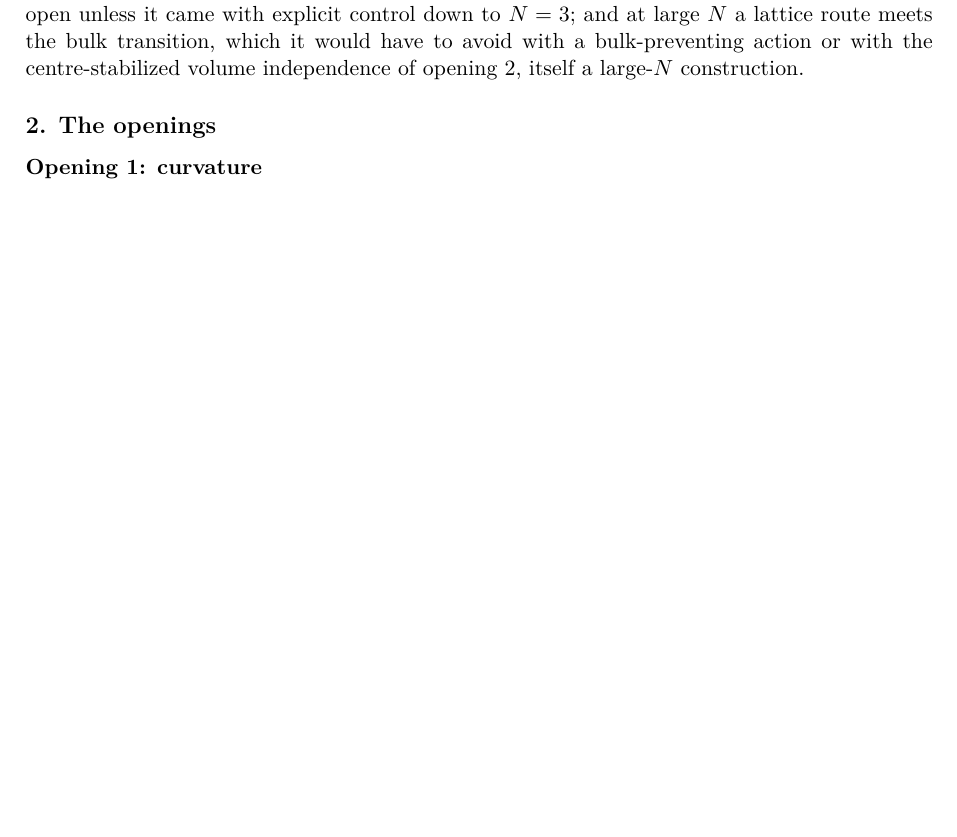
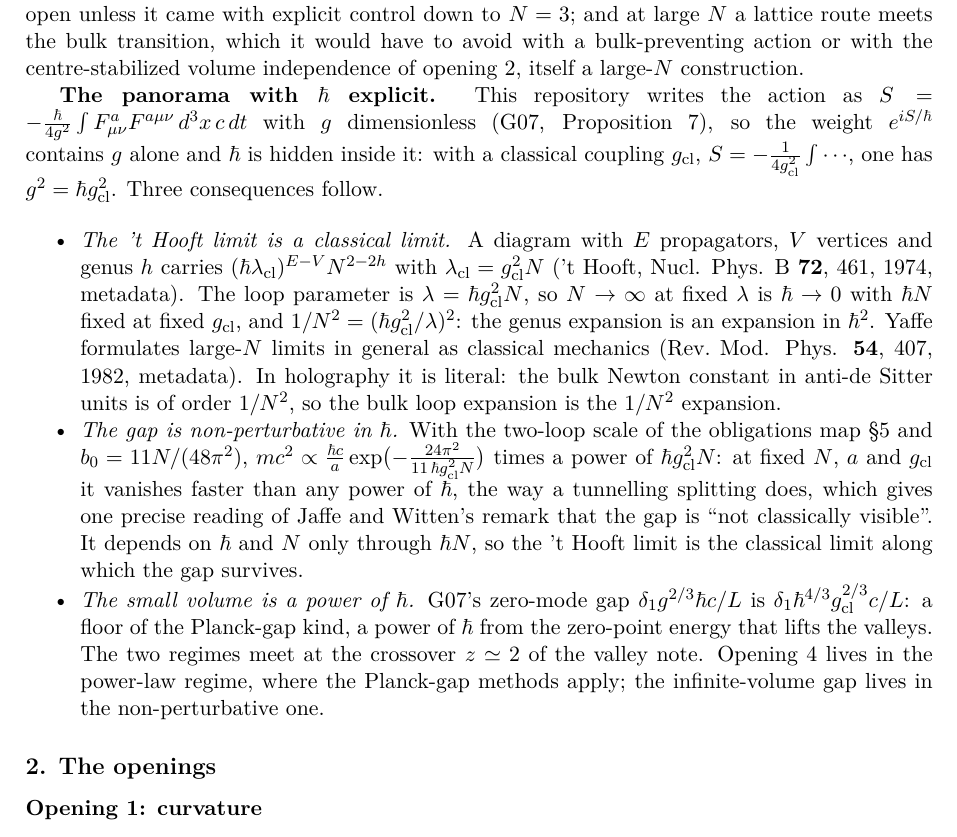
Before and after one commit to arivero/navstokgap, a LaTeX document (papers/mass-gap-openings.tex): part of page 3 of 5, cut so that both start at the same text, the shorter picture padded with empty space. Compiled offline with pdfLaTeX.

Commit message:
Openings note: the large-N expansion with hbar explicit
This repository's action -(hbar/4g^2) int F^2 hides hbar inside g:
g^2 = hbar g_cl^2. Then a planar diagram carries (hbar lambda_cl)^(E-V)
N^(2-2h), the 't Hooft limit at fixed lambda = hbar g_cl^2 N is hbar -> 0
with hbar N fixed, and 1/N^2 = (hbar g_cl^2/lambda)^2: the genus expansion
is an hbar^2 expansion (Yaffe 1982; literal in holography). The infinite-
volume gap, (hbar c/a) exp(-24 pi^2/(11 hbar g_cl^2 N)) times a power, is
non-perturbative in hbar at fixed N and depends on hbar only through
hbar N, so the 't Hooft limit is the classical limit along which it
survives. The small-volume gap of G07 is hbar^(4/3) g_cl^(2/3) c/L, a
power of hbar of the Planck-gap kind; opening 4 lives in that regime.
Point raised by the user.

Co-Authored-By: Claude Opus 5.5 (1M context) <noreply@anthropic.com>

```diff
--- a/papers/mass-gap-openings.tex
+++ b/papers/mass-gap-openings.tex
@@ -238,6 +238,55 @@ meets the bulk transition, which it would have to avoid with a
 bulk-preventing action or with the centre-stabilized volume independence
 of opening 2, itself a large-\(N\) construction.
 
+\textbf{The panorama with \(\hbar\) explicit.} This repository writes
+the action as
+\(S=-\frac{\hbar}{4g^2}\int F^a_{\mu\nu}F^{a\mu\nu}\,d^3x\,c\,dt\) with
+\(g\) dimensionless (\href{low-dimensional-mass-gap.md}{G07},
+Proposition 7), so the weight \(e^{iS/\hbar}\) contains \(g\) alone and
+\(\hbar\) is hidden inside it: with a classical coupling \(g_{\rm cl}\),
+\(S=-\frac1{4g_{\rm cl}^2}\int\cdots\), one has
+\(g^2=\hbar g_{\rm cl}^2\). Three consequences follow.
+
+\begin{itemize}
+\tightlist
+\item
+  \emph{The 't Hooft limit is a classical limit.} A diagram with \(E\)
+  propagators, \(V\) vertices and genus \(h\) carries
+  \((\hbar\lambda_{\rm cl})^{E-V}N^{2-2h}\) with
+  \(\lambda_{\rm cl}=g_{\rm cl}^2N\) ('t Hooft,
+  \href{https://doi.org/10.1016/0550-3213(74)90154-0}{Nucl. Phys. B
+  \textbf{72}, 461, 1974}, metadata). The loop parameter is
+  \(\lambda=\hbar g_{\rm cl}^2N\), so \(N\to\infty\) at fixed
+  \(\lambda\) is \(\hbar\to0\) with \(\hbar N\) fixed at fixed
+  \(g_{\rm cl}\), and \(1/N^2=(\hbar g_{\rm cl}^2/\lambda)^2\): the
+  genus expansion is an expansion in \(\hbar^2\). Yaffe formulates
+  large-\(N\) limits in general as classical mechanics
+  (\href{https://doi.org/10.1103/RevModPhys.54.407}{Rev.~Mod. Phys.
+  \textbf{54}, 407, 1982}, metadata). In holography it is literal: the
+  bulk Newton constant in anti-de Sitter units is of order \(1/N^2\), so
+  the bulk loop expansion is the \(1/N^2\) expansion.
+\item
+  \emph{The gap is non-perturbative in \(\hbar\).} With the two-loop
+  scale of the \href{mass-gap-obligations-lattice.md}{obligations map}
+  §5 and \(b_0=11N/(48\pi^2)\),
+  \(mc^2\propto\frac{\hbar c}a\exp\bigl(-\frac{24\pi^2}{11\,\hbar g_{\rm cl}^2N}\bigr)\)
+  times a power of \(\hbar g_{\rm cl}^2N\): at fixed \(N\), \(a\) and
+  \(g_{\rm cl}\) it vanishes faster than any power of \(\hbar\), the way
+  a tunnelling splitting does, which gives one precise reading of Jaffe
+  and Witten's remark that the gap is ``not classically visible''. It
+  depends on \(\hbar\) and \(N\) only through \(\hbar N\), so the 't
+  Hooft limit is the classical limit along which the gap survives.
+\item
+  \emph{The small volume is a power of \(\hbar\).} G07's zero-mode gap
+  \(\delta_1g^{2/3}\hbar c/L\) is
+  \(\delta_1\hbar^{4/3}g_{\rm cl}^{2/3}c/L\): a floor of the Planck-gap
+  kind, a power of \(\hbar\) from the zero-point energy that lifts the
+  valleys. The two regimes meet at the crossover \(z\simeq2\) of the
+  \href{torus-valley-potential.md}{valley note}. Opening 4 lives in the
+  power-law regime, where the Planck-gap methods apply; the
+  infinite-volume gap lives in the non-perturbative one.
+\end{itemize}
+
 \hypertarget{the-openings}{%
 \subsection{2. The openings}\label{the-openings}}
 
```
Also changed, not shown: notes/mass-gap-openings.md (+37 -0 lines), out/papers/mass-gap-openings.pdf, 1 other file.
